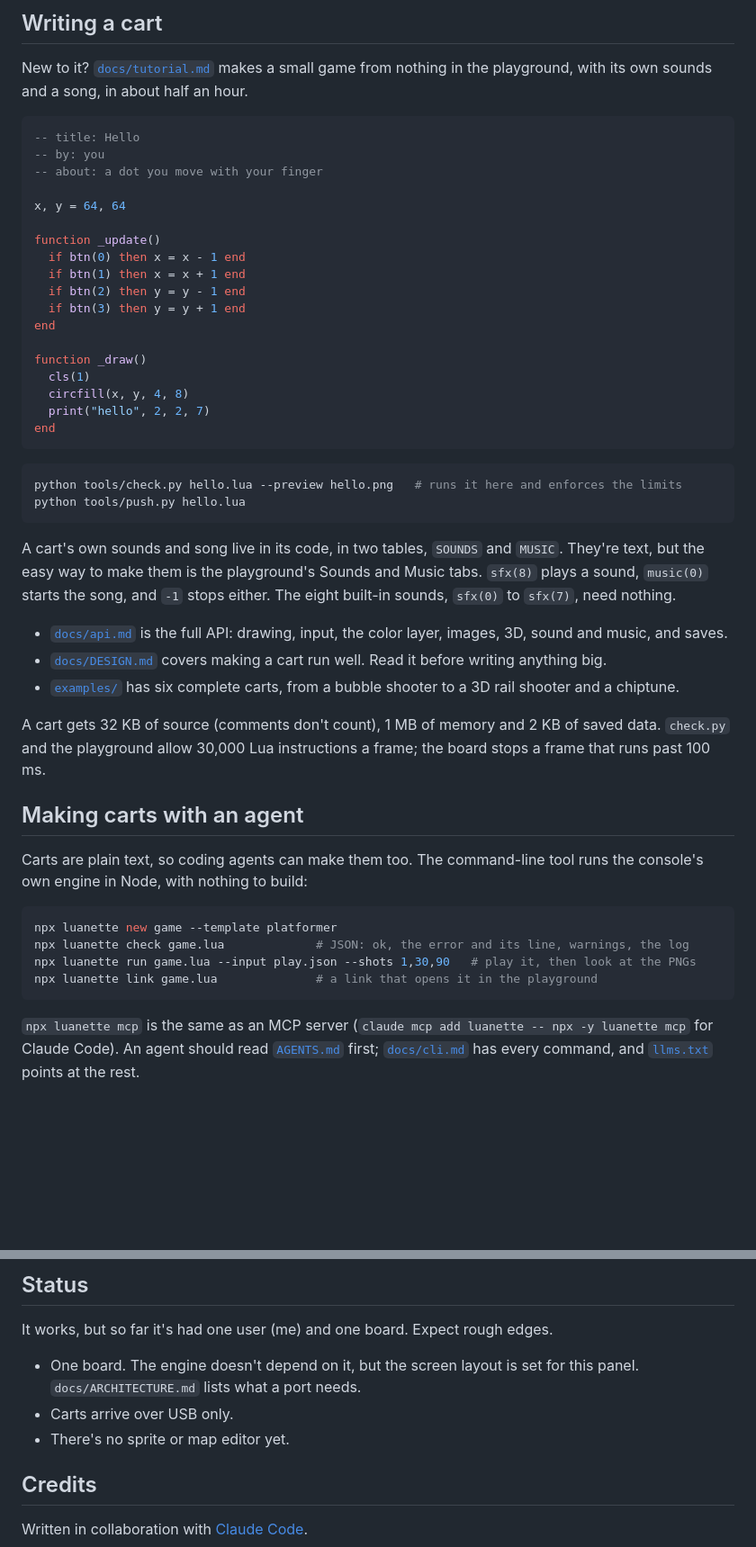
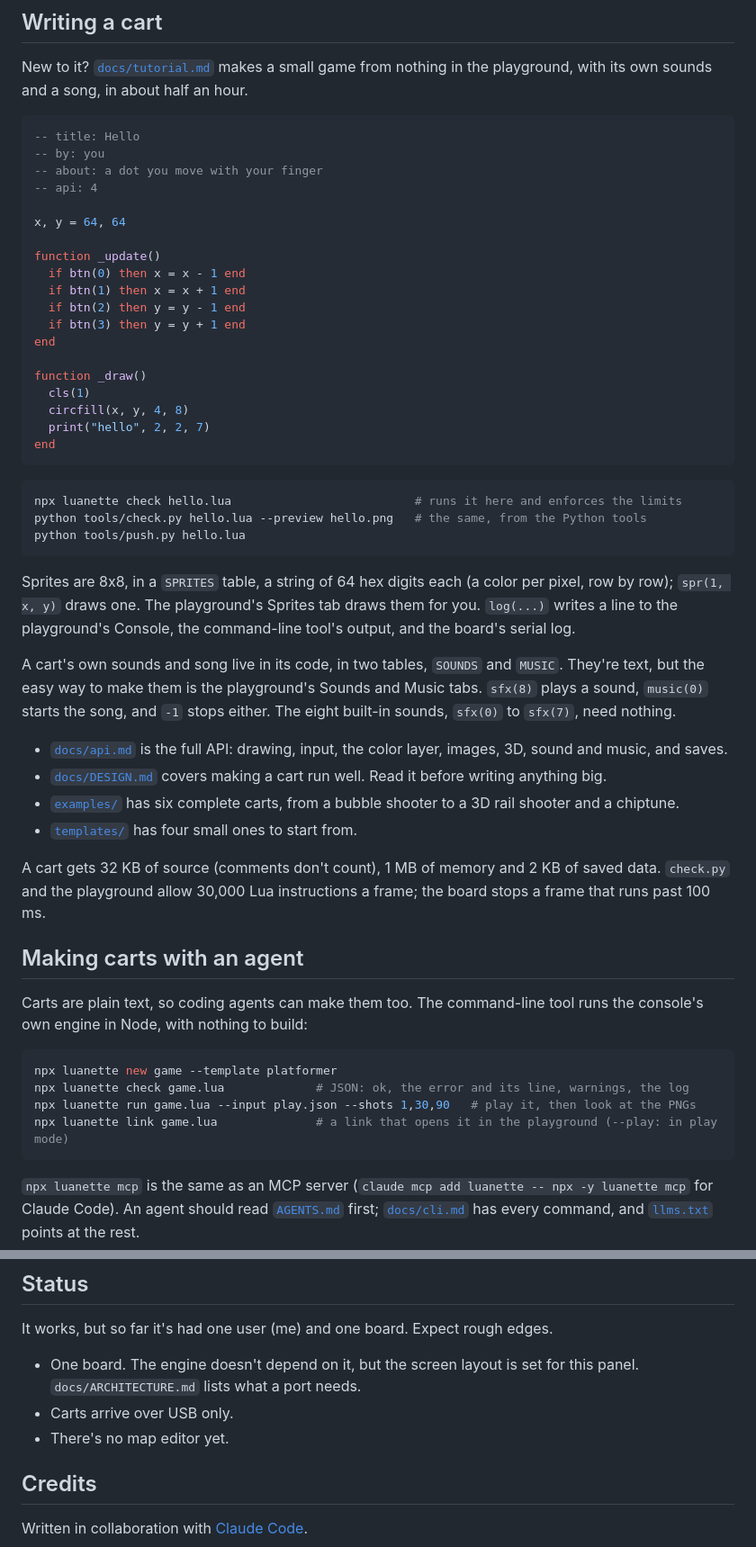
Before and after one commit to Geofresh/luanette, a Markdown page: README.md, 2 parts joined by grey strips. Shown at 90% size. GitHub-like rendering; blank space fills up the shorter version.

````diff
--- a/README.md
+++ b/README.md
@@ -162,6 +178,7 @@ playground, with its own sounds and a song, in about half an hour.
 -- title: Hello
 -- by: you
 -- about: a dot you move with your finger
+-- api: 4
 
 x, y = 64, 64
 
@@ -180,9 +197,14 @@ end
 ```
 
 ```bash
-python tools/check.py hello.lua --preview hello.png   # runs it here and enforces the limits
+npx luanette check hello.lua                          # runs it here and enforces the limits
+python tools/check.py hello.lua --preview hello.png   # the same, from the Python tools
 python tools/push.py hello.lua
 ```
+
+Sprites are 8x8, in a `SPRITES` table, a string of 64 hex digits each (a color per pixel, row by
+row); `spr(1, x, y)` draws one. The playground's Sprites tab draws them for you. `log(...)` writes a
+line to the playground's Console, the command-line tool's output, and the board's serial log.
 
 A cart's own sounds and song live in its code, in two tables, `SOUNDS` and `MUSIC`. They're
 text, but the easy way to make them is the playground's Sounds and Music tabs. `sfx(8)` plays a
@@ -194,6 +216,7 @@ sound, `music(0)` starts the song, and `-1` stops either. The eight built-in sou
 - [`docs/DESIGN.md`](docs/DESIGN.md) covers making a cart run well. Read it before writing
   anything big.
 - [`examples/`](examples/) has six complete carts, from a bubble shooter to a 3D rail shooter and a chiptune.
+- [`templates/`](templates/) has four small ones to start from.
 
 A cart gets 32 KB of source (comments don't count), 1 MB of memory and 2 KB of saved data.
 `check.py` and the playground allow 30,000 Lua instructions a frame; the board stops a frame that runs
@@ -208,7 +231,7 @@ own engine in Node, with nothing to build:
 npx luanette new game --template platformer
 npx luanette check game.lua             # JSON: ok, the error and its line, warnings, the log
 npx luanette run game.lua --input play.json --shots 1,30,90   # play it, then look at the PNGs
-npx luanette link game.lua              # a link that opens it in the playground
+npx luanette link game.lua              # a link that opens it in the playground (--play: in play mode)
 ```
 
 `npx luanette mcp` is the same as an MCP server (`claude mcp add luanette -- npx -y luanette mcp`
@@ -229,7 +252,7 @@ It works, but so far it's had one user (me) and one board. Expect rough edges.
 - One board. The engine doesn't depend on it, but the screen layout is set for this panel.
   `docs/ARCHITECTURE.md` lists what a port needs.
 - Carts arrive over USB only.
-- There's no sprite or map editor yet.
+- There's no map editor yet.
 
 ## Credits
 
````
Also changed, not shown: other parts of README.md (+38 -22 lines).
